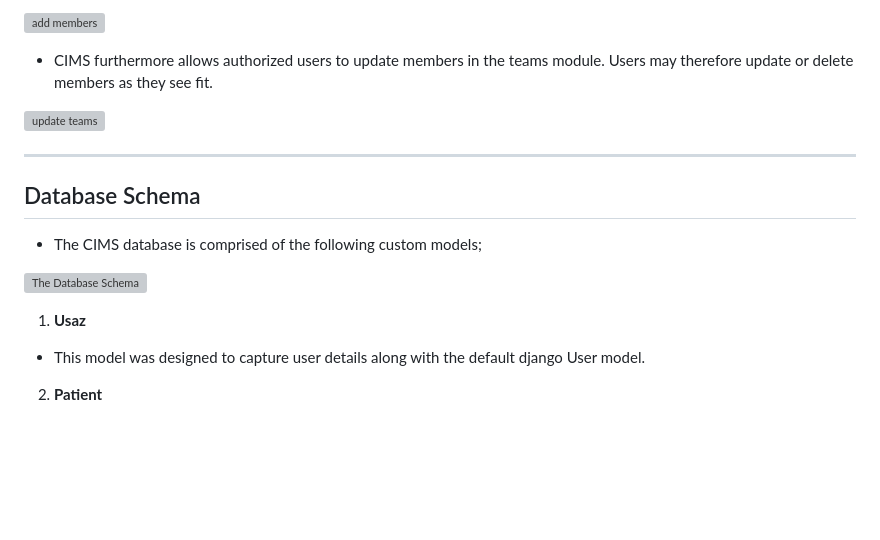
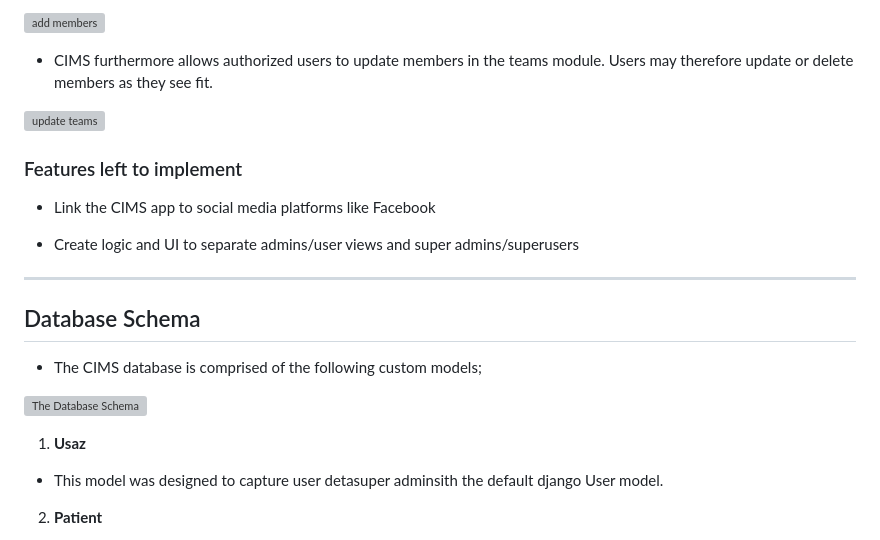
Before and after one commit to Radee1/django-cims, a Markdown page: README.md, the part around the change. GitHub-like rendering; blank space fills up the shorter version; grey boxes are pictures that could not be loaded.

Commit message:
MORE README UPDATES
added features to be implemented in the future like adding social media handles to the readme documentation.

```diff
--- a/README.md
+++ b/README.md
@@ -187,6 +187,12 @@ To manage patient information and enable tracking of health care services
 
 ![update teams](cim_users/static/cim_users/updateteammembers.PNG)
 
+### Features left to implement
+
+* Link the CIMS app to social media platforms like Facebook
+
+* Create logic and UI to separate admins/user views and super admins/superusers
+
 ------
 ## Database Schema
 
@@ -196,7 +202,7 @@ To manage patient information and enable tracking of health care services
 
 1. **Usaz**
 
-* This model was designed to capture user details along with the default django User model.
+* This model was designed to capture user detasuper adminsith the default django User model.
 
 2. **Patient**
 
```
